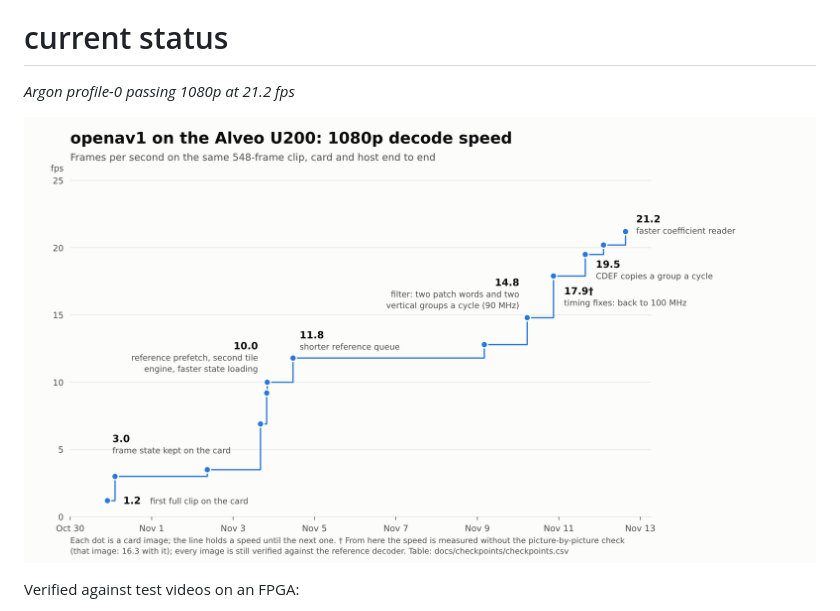
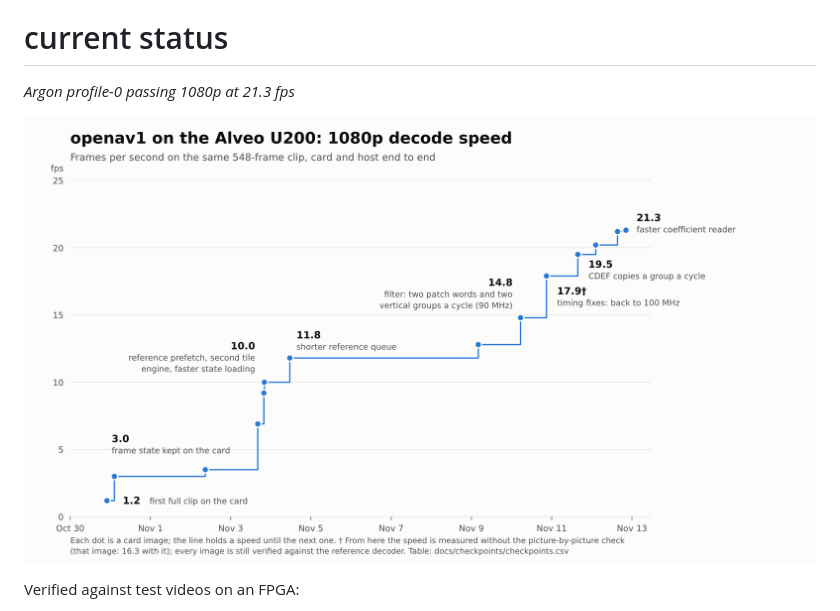
Before and after one commit to Jonahss/openav1, a Markdown page: README.md, the part around the change. GitHub-like rendering; pictures changed too: docs/checkpoints/fps.png.

Commit message:
Checkpoint C14: 21.3 fps unchecked (18.9 checked) with u200-fm2rf16te2s100p-92aa6af
Step 2 of the coefficient reader on the card at 100 MHz, reference ring 16 (WNS 0.007 ns, 0 failing endpoints): census 301/0/463, both clips identical, measured on an idle host. A small step on the clip mean (tile phase 39.5 -> 39.1 ms a frame). Row, layout picture, chart (the annotation moves from C13 to C14), README speed line.

Co-Authored-By: Claude Fable 5.2 <noreply@anthropic.com>

```diff
--- a/README.md
+++ b/README.md
@@ -12,7 +12,7 @@ This project is built by AI, though a human is involved.
 # current status
 
 *Argon profile-0 passing*
-*1080p at 21.2 fps*
+*1080p at 21.3 fps*
 
 ![1080p decode speed on the Alveo U200 over time](docs/checkpoints/fps.png)
 
```
Also changed, not shown: docs/checkpoints/C14-layout.png (added), 2 other files.
